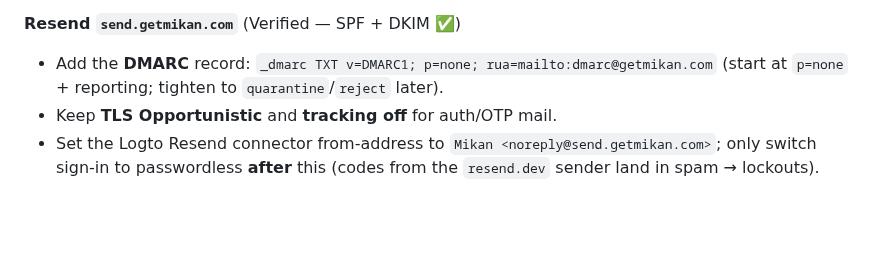
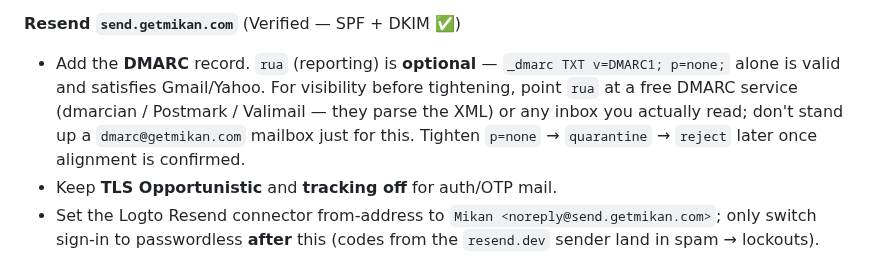
Before and after one commit to retrospct/mikan, a Markdown page: docs/setup/launch-checklist.md, the part around the change. Rendered like a GitHub page; blank space fills up the shorter version.

Commit message:
docs(setup): clarify DMARC rua is optional (no dedicated mailbox needed)
rua reporting is optional — v=DMARC1; p=none; alone is valid and satisfies
Gmail/Yahoo. For reports, use a free DMARC service or an inbox you already read
rather than standing up dmarc@getmikan.com (apex has no inbound mail).

Co-Authored-By: Claude Opus 4.8 <noreply@anthropic.com>
Claude-Session: https://claude.ai/code/session_01PUkNkX5xzXpL2q6tyhCrwY

```diff
--- a/docs/setup/launch-checklist.md
+++ b/docs/setup/launch-checklist.md
@@ -38,8 +38,11 @@ it and retire the old project
 
 **Resend `send.getmikan.com`** (Verified — SPF + DKIM ✅)
 
-- Add the **DMARC** record: `_dmarc TXT v=DMARC1; p=none; rua=mailto:dmarc@getmikan.com`
-  (start at `p=none` + reporting; tighten to `quarantine`/`reject` later).
+- Add the **DMARC** record. `rua` (reporting) is **optional** — `_dmarc TXT v=DMARC1; p=none;`
+  alone is valid and satisfies Gmail/Yahoo. For visibility before tightening, point `rua`
+  at a free DMARC service (dmarcian / Postmark / Valimail — they parse the XML) or any
+  inbox you actually read; don't stand up a `dmarc@getmikan.com` mailbox just for this.
+  Tighten `p=none` → `quarantine` → `reject` later once alignment is confirmed.
 - Keep **TLS Opportunistic** and **tracking off** for auth/OTP mail.
 - Set the Logto Resend connector from-address to `Mikan <noreply@send.getmikan.com>`;
   only switch sign-in to passwordless **after** this (codes from the `resend.dev`
```
